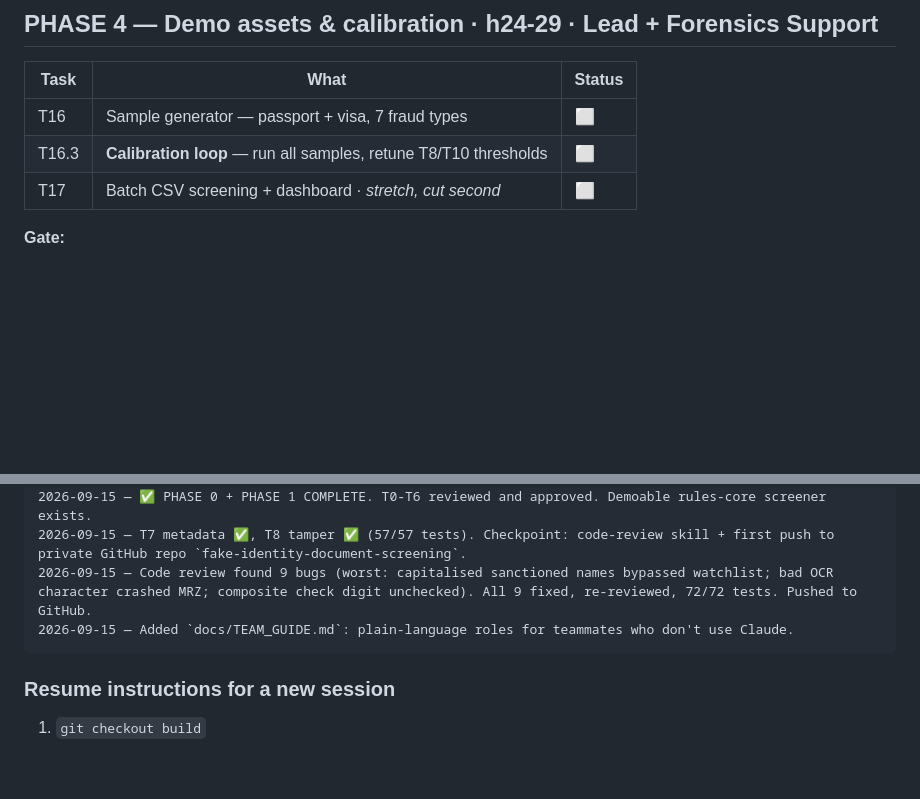
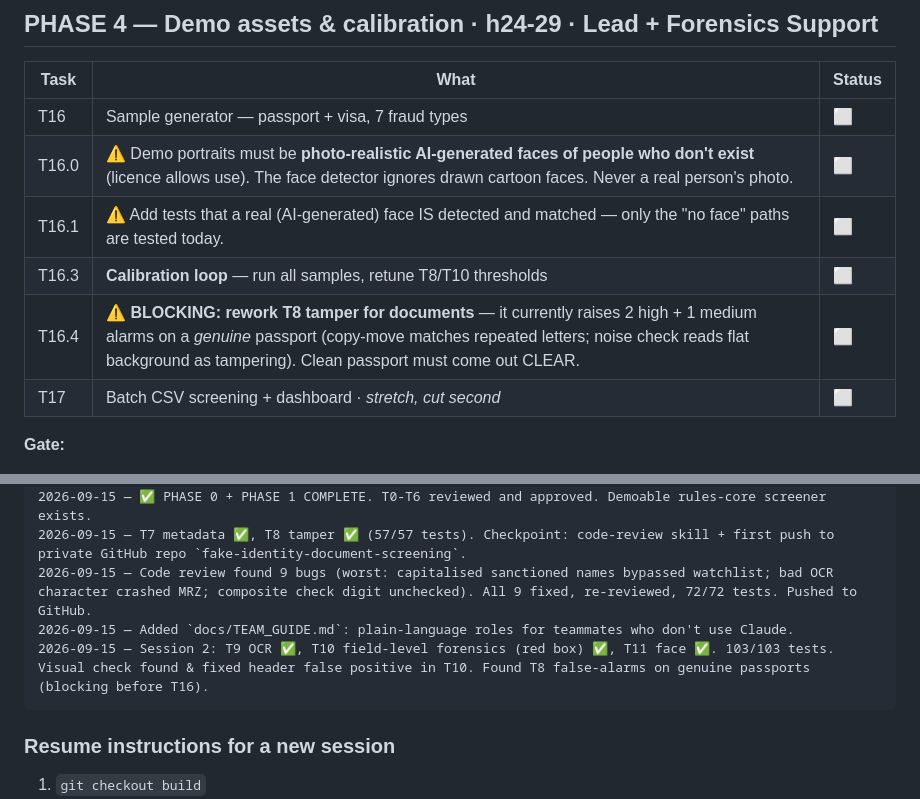
Before and after one commit to Mohammad2460/fake-identity-document-screening, a Markdown page: docs/PROGRESS.md, 2 parts joined by grey strips. GitHub-like rendering; blank space fills up the shorter version.

````diff
--- a/docs/PROGRESS.md
+++ b/docs/PROGRESS.md
@@ -120,7 +120,10 @@ A judge uses it without you touching the keyboard.
 | Task | What | Status |
 |---|---|---|
 | T16 | Sample generator — passport + visa, 7 fraud types | ⬜ |
+| T16.0 | ⚠️ Demo portraits must be **photo-realistic AI-generated faces of people who don't exist** (licence allows use). The face detector ignores drawn cartoon faces. Never a real person's photo. | ⬜ |
+| T16.1 | ⚠️ Add tests that a real (AI-generated) face IS detected and matched — only the "no face" paths are tested today. | ⬜ |
 | T16.3 | **Calibration loop** — run all samples, retune T8/T10 thresholds | ⬜ |
+| T16.4 | ⚠️ **BLOCKING: rework T8 tamper for documents** — it currently raises 2 high + 1 medium alarms on a *genuine* passport (copy-move matches repeated letters; noise check reads flat background as tampering). Clean passport must come out CLEAR. | ⬜ |
 | T17 | Batch CSV screening + dashboard · *stretch, cut second* | ⬜ |
 
 **Gate:**
@@ -206,6 +209,7 @@ Append one line per completed task: `hh:mm — T<n> done — note`
 2026-09-15 — T7 metadata ✅, T8 tamper ✅ (57/57 tests). Checkpoint: code-review skill + first push to private GitHub repo `fake-identity-document-screening`.
 2026-09-15 — Code review found 9 bugs (worst: capitalised sanctioned names bypassed watchlist; bad OCR character crashed MRZ; composite check digit unchecked). All 9 fixed, re-reviewed, 72/72 tests. Pushed to GitHub.
 2026-09-15 — Added `docs/TEAM_GUIDE.md`: plain-language roles for teammates who don't use Claude.
+2026-09-15 — Session 2: T9 OCR ✅, T10 field-level forensics (red box) ✅, T11 face ✅. 103/103 tests. Visual check found & fixed header false positive in T10. Found T8 false-alarms on genuine passports (blocking before T16).
 ```
 
 ### Resume instructions for a new session
````
Also changed, not shown: other parts of docs/PROGRESS.md (+3 -3 lines).
